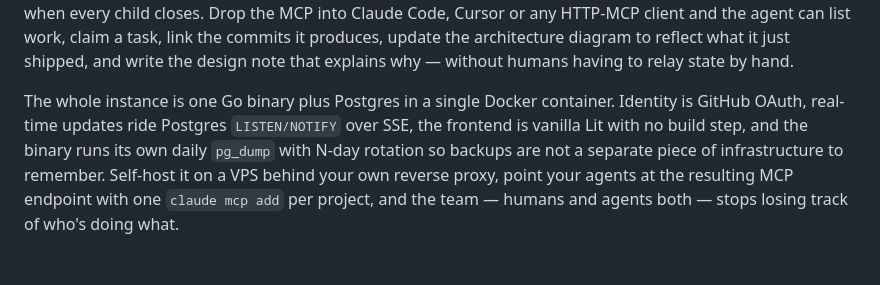
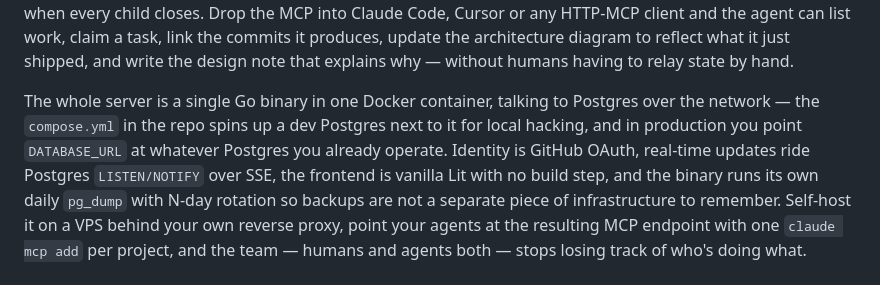
Before and after one commit to neverbot/nottario, a Markdown page: readme.md, the part around the change. GitHub-like rendering; blank space fills up the shorter version.

Commit message:
docs(readme): correct deployment shape; nottario+postgres are separate containers

```diff
--- a/readme.md
+++ b/readme.md
@@ -25,8 +25,11 @@ update the architecture diagram to reflect what it just shipped, and
 write the design note that explains why — without humans having to
 relay state by hand.
 
-The whole instance is one Go binary plus Postgres in a single Docker
-container. Identity is GitHub OAuth, real-time updates ride Postgres
+The whole server is a single Go binary in one Docker container,
+talking to Postgres over the network — the `compose.yml` in the repo
+spins up a dev Postgres next to it for local hacking, and in
+production you point `DATABASE_URL` at whatever Postgres you already
+operate. Identity is GitHub OAuth, real-time updates ride Postgres
 `LISTEN/NOTIFY` over SSE, the frontend is vanilla Lit with no build
 step, and the binary runs its own daily `pg_dump` with N-day
 rotation so backups are not a separate piece of infrastructure to
```
